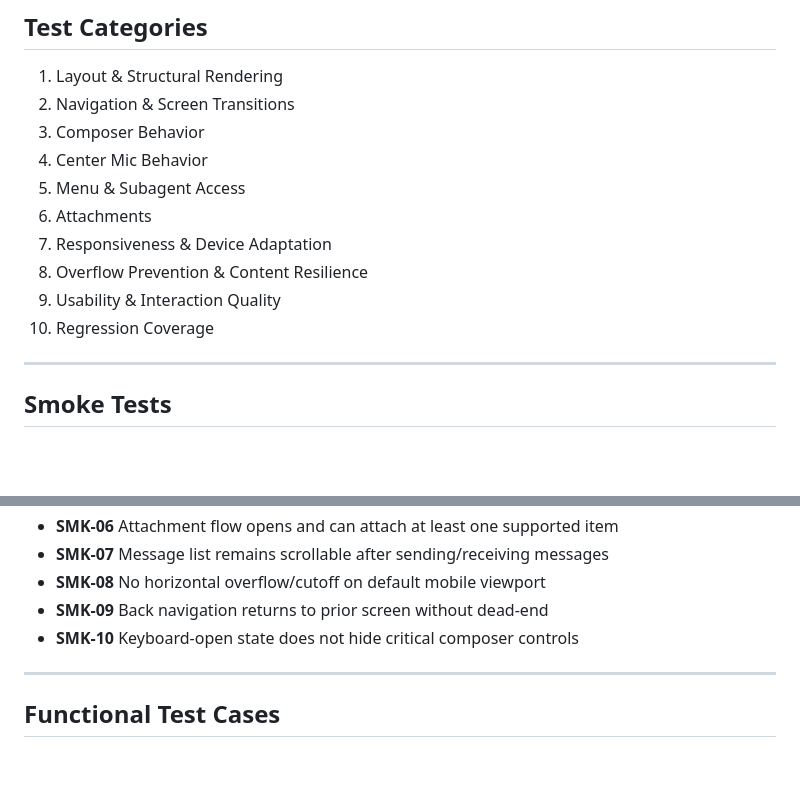
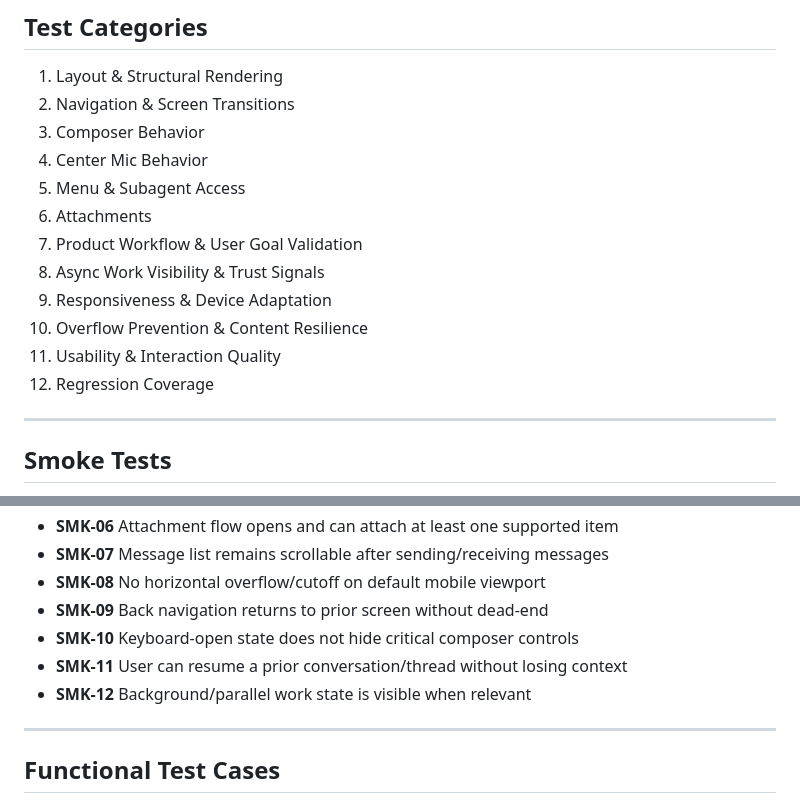
Before and after one commit to chuazy/zeebot-mobile-prototype, a Markdown page: docs/mobile-ui-test-cases.md, 2 parts joined by grey strips. Rendered like a GitHub page; blank space fills up the shorter version.

```diff
--- a/docs/mobile-ui-test-cases.md
+++ b/docs/mobile-ui-test-cases.md
@@ -17,10 +17,12 @@ Current agreed UI direction under test:
 4. Center Mic Behavior
 5. Menu & Subagent Access
 6. Attachments
-7. Responsiveness & Device Adaptation
-8. Overflow Prevention & Content Resilience
-9. Usability & Interaction Quality
-10. Regression Coverage
+7. Product Workflow & User Goal Validation
+8. Async Work Visibility & Trust Signals
+9. Responsiveness & Device Adaptation
+10. Overflow Prevention & Content Resilience
+11. Usability & Interaction Quality
+12. Regression Coverage
 
 ---
 
@@ -37,6 +39,8 @@ Run on every build / high-frequency validation.
 - **SMK-08** No horizontal overflow/cutoff on default mobile viewport
 - **SMK-09** Back navigation returns to prior screen without dead-end
 - **SMK-10** Keyboard-open state does not hide critical composer controls
+- **SMK-11** User can resume a prior conversation/thread without losing context
+- **SMK-12** Background/parallel work state is visible when relevant
 
 ---
 
```
Also changed, not shown: other parts of docs/mobile-ui-test-cases.md (+118 -1 lines), docs/mobile-product-user-stories.md (added, +305 -0 lines).
